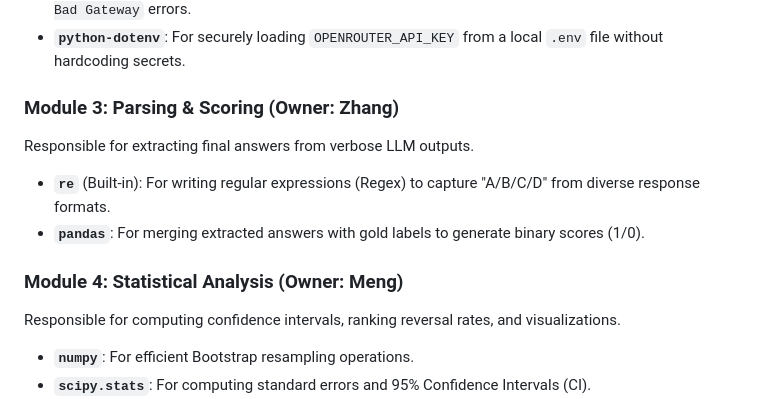
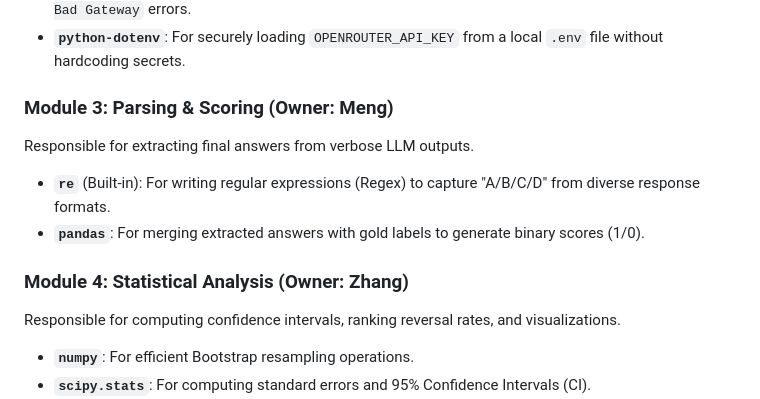
Before and after one commit to qianchi-zhang/LLM-Ranking-Reversals, a Markdown page: TECH_STACK.md, the part around the change. Rendered like a GitHub page.

Commit message:
updated tech_stack

```diff
--- a/TECH_STACK.md
+++ b/TECH_STACK.md
@@ -32,14 +32,14 @@ Responsible for concurrent LLM inference via OpenRouter.
 * **`tenacity`**: For implementing exponential backoff and retry logic to handle `429 Rate Limit` and `502 Bad Gateway` errors.
 * **`python-dotenv`**: For securely loading `OPENROUTER_API_KEY` from a local `.env` file without hardcoding secrets.
 
-### Module 3: Parsing & Scoring (Owner: Zhang)
+### Module 3: Parsing & Scoring (Owner: Meng)
 
 Responsible for extracting final answers from verbose LLM outputs.
 
 * **`re`** (Built-in): For writing regular expressions (Regex) to capture "A/B/C/D" from diverse response formats.
 * **`pandas`**: For merging extracted answers with gold labels to generate binary scores (1/0).
 
-### Module 4: Statistical Analysis (Owner: Meng)
+### Module 4: Statistical Analysis (Owner: Zhang)
 
 Responsible for computing confidence intervals, ranking reversal rates, and visualizations.
 
```
